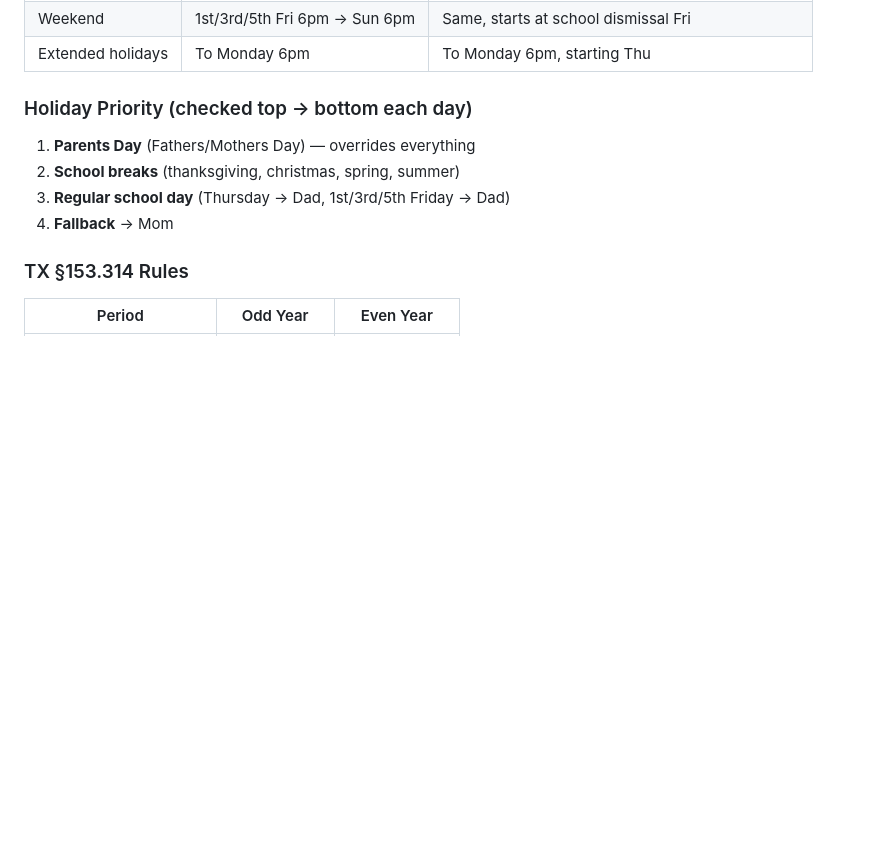
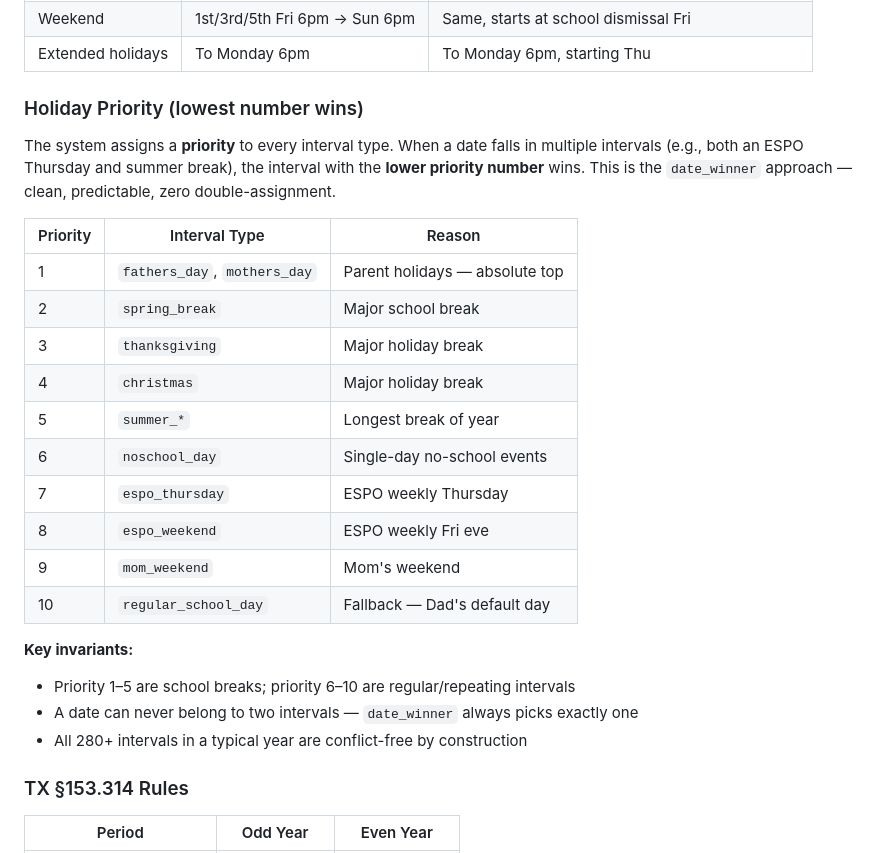
Before and after one commit to dellemc-hpc-ai/system-monitor, a Markdown page: school-calendar-portal/README.md, the part around the change. Drawn GitHub-style; blank space fills up the shorter version.

Commit message:
docs: update priority table in README with date_winner logic

```diff
--- a/school-calendar-portal/README.md
+++ b/school-calendar-portal/README.md
@@ -133,12 +133,27 @@ Every custody rule comes from the statute template (`config/state_statute_templa
 | Weekend | 1st/3rd/5th Fri 6pm → Sun 6pm | Same, starts at school dismissal Fri |
 | Extended holidays | To Monday 6pm | To Monday 6pm, starting Thu |
 
-### Holiday Priority (checked top → bottom each day)
+### Holiday Priority (lowest number wins)
 
-1. **Parents Day** (Fathers/Mothers Day) — overrides everything
-2. **School breaks** (thanksgiving, christmas, spring, summer)
-3. **Regular school day** (Thursday → Dad, 1st/3rd/5th Friday → Dad)
-4. **Fallback** → Mom
+The system assigns a **priority** to every interval type. When a date falls in multiple intervals (e.g., both an ESPO Thursday and summer break), the interval with the **lower priority number** wins. This is the `date_winner` approach — clean, predictable, zero double-assignment.
+
+| Priority | Interval Type | Reason |
+|----------|--------------|--------|
+| 1 | `fathers_day`, `mothers_day` | Parent holidays — absolute top |
+| 2 | `spring_break` | Major school break |
+| 3 | `thanksgiving` | Major holiday break |
+| 4 | `christmas` | Major holiday break |
+| 5 | `summer_*` | Longest break of year |
+| 6 | `noschool_day` | Single-day no-school events |
+| 7 | `espo_thursday` | ESPO weekly Thursday |
+| 8 | `espo_weekend` | ESPO weekly Fri eve |
+| 9 | `mom_weekend` | Mom's weekend |
+| 10 | `regular_school_day` | Fallback — Dad's default day |
+
+**Key invariants:**
+- Priority 1–5 are school breaks; priority 6–10 are regular/repeating intervals
+- A date can never belong to two intervals — `date_winner` always picks exactly one
+- All 280+ intervals in a typical year are conflict-free by construction
 
 ### TX §153.314 Rules
 
```
